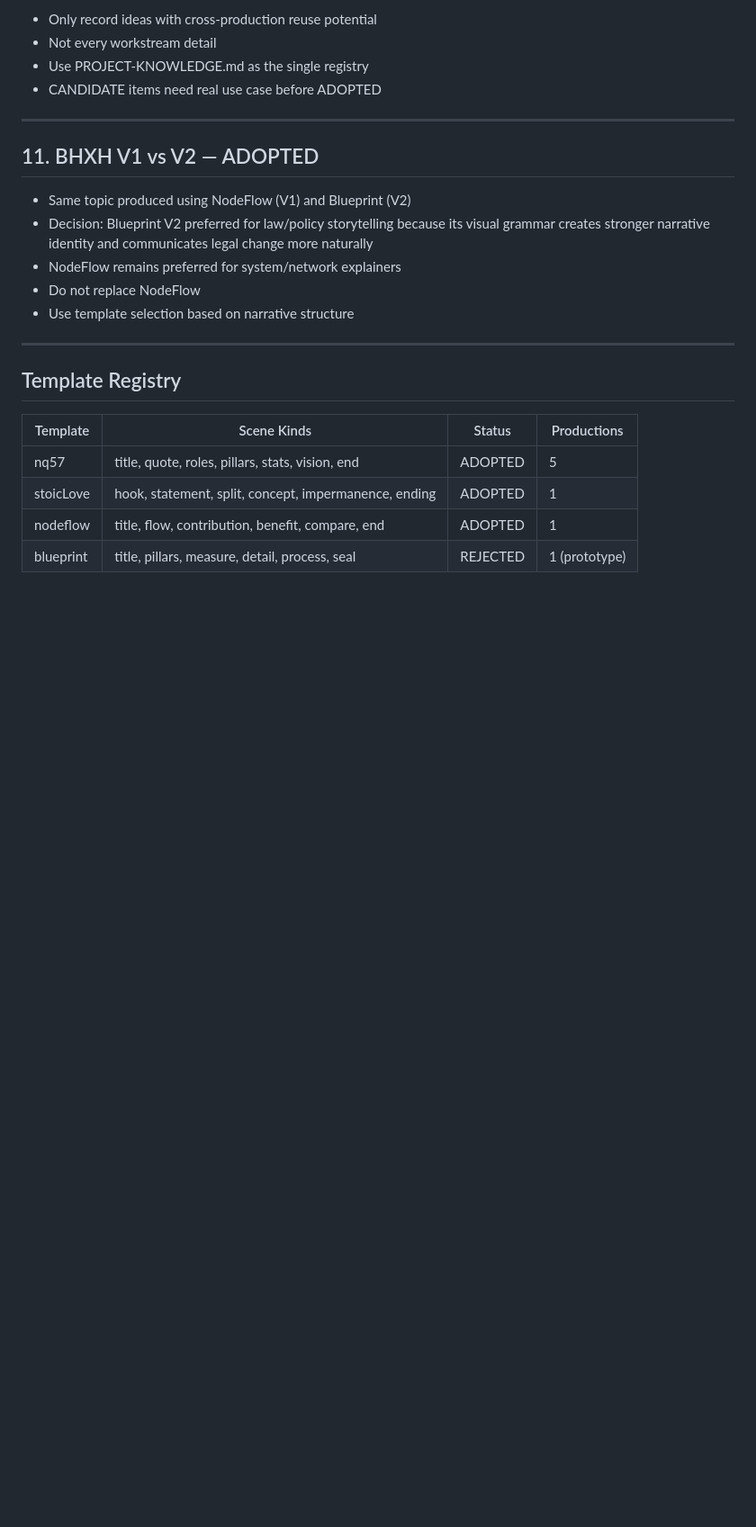
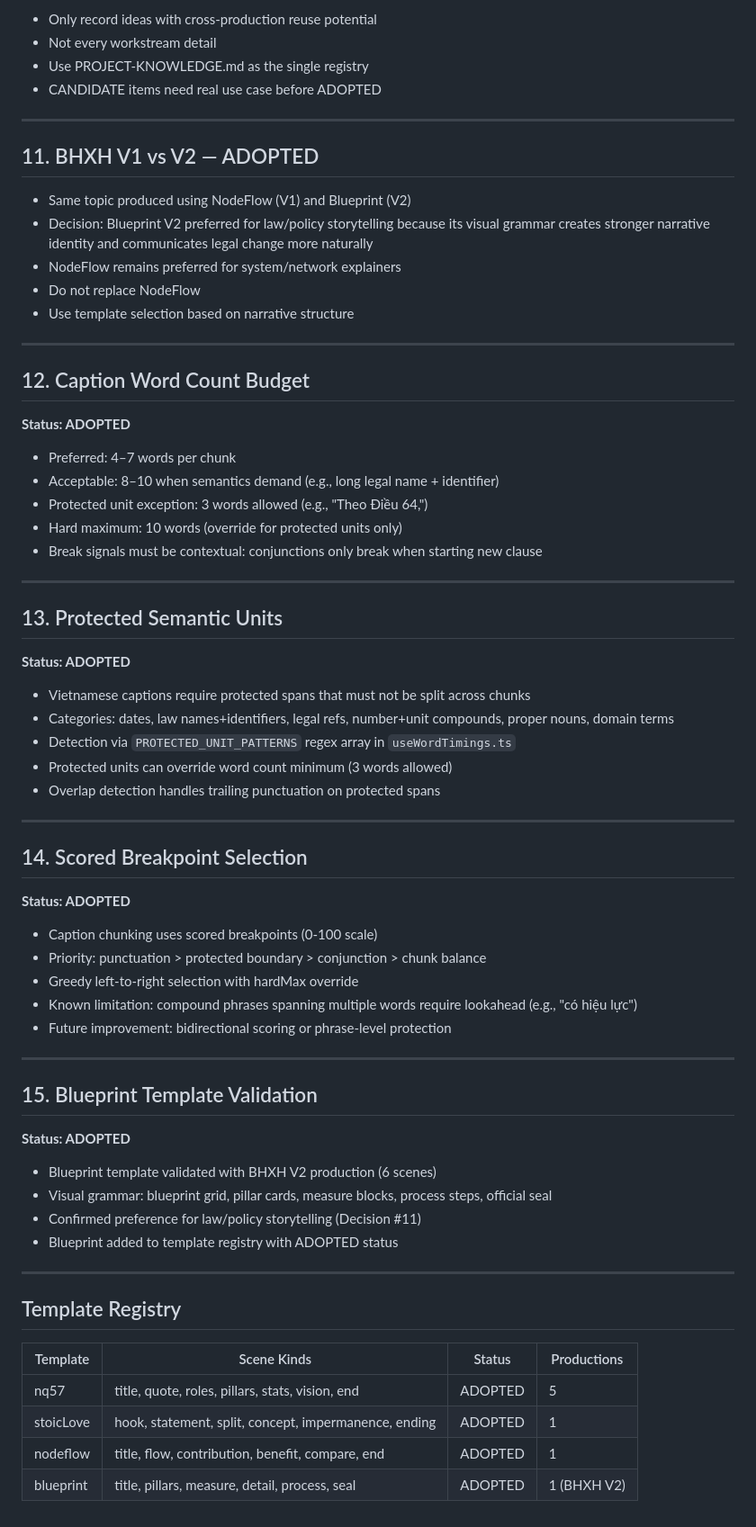
Before and after one commit to redsonvietnam/remotion-html, a Markdown page: docs/PROJECT-KNOWLEDGE.md, the part around the change. Shown at 90% size. Drawn GitHub-style; blank space fills up the shorter version.

Commit message:
docs: add decisions 12-15 to PROJECT-KNOWLEDGE.md
- Decision 12: Caption word count budget (4-7 preferred, 8-10 acceptable)
- Decision 13: Protected semantic units (dates, law names, legal refs)
- Decision 14: Scored breakpoint selection (0-100 scale, greedy)
- Decision 15: Blueprint template validation (BHXH V2)
- Updated template registry: blueprint ADOPTED

```diff
--- a/docs/PROJECT-KNOWLEDGE.md
+++ b/docs/PROJECT-KNOWLEDGE.md
@@ -120,6 +120,53 @@ Record of cross-production decisions. Statuses: CANDIDATE / ADOPTED / IMPLEMENTE
 
 ---
 
+## 12. Caption Word Count Budget
+
+**Status: ADOPTED**
+
+- Preferred: 4–7 words per chunk
+- Acceptable: 8–10 when semantics demand (e.g., long legal name + identifier)
+- Protected unit exception: 3 words allowed (e.g., "Theo Điều 64,")
+- Hard maximum: 10 words (override for protected units only)
+- Break signals must be contextual: conjunctions only break when starting new clause
+
+---
+
+## 13. Protected Semantic Units
+
+**Status: ADOPTED**
+
+- Vietnamese captions require protected spans that must not be split across chunks
+- Categories: dates, law names+identifiers, legal refs, number+unit compounds, proper nouns, domain terms
+- Detection via `PROTECTED_UNIT_PATTERNS` regex array in `useWordTimings.ts`
+- Protected units can override word count minimum (3 words allowed)
+- Overlap detection handles trailing punctuation on protected spans
+
+---
+
+## 14. Scored Breakpoint Selection
+
+**Status: ADOPTED**
+
+- Caption chunking uses scored breakpoints (0-100 scale)
+- Priority: punctuation > protected boundary > conjunction > chunk balance
+- Greedy left-to-right selection with hardMax override
+- Known limitation: compound phrases spanning multiple words require lookahead (e.g., "có hiệu lực")
+- Future improvement: bidirectional scoring or phrase-level protection
+
+---
+
+## 15. Blueprint Template Validation
+
+**Status: ADOPTED**
+
+- Blueprint template validated with BHXH V2 production (6 scenes)
+- Visual grammar: blueprint grid, pillar cards, measure blocks, process steps, official seal
+- Confirmed preference for law/policy storytelling (Decision #11)
+- Blueprint added to template registry with ADOPTED status
+
+---
+
 ## Template Registry
 
 | Template | Scene Kinds | Status | Productions |
@@ -127,4 +174,4 @@ Record of cross-production decisions. Statuses: CANDIDATE / ADOPTED / IMPLEMENTE
 | nq57 | title, quote, roles, pillars, stats, vision, end | ADOPTED | 5 |
 | stoicLove | hook, statement, split, concept, impermanence, ending | ADOPTED | 1 |
 | nodeflow | title, flow, contribution, benefit, compare, end | ADOPTED | 1 |
-| blueprint | title, pillars, measure, detail, process, seal | REJECTED | 1 (prototype) |
+| blueprint | title, pillars, measure, detail, process, seal | ADOPTED | 1 (BHXH V2) |
```
